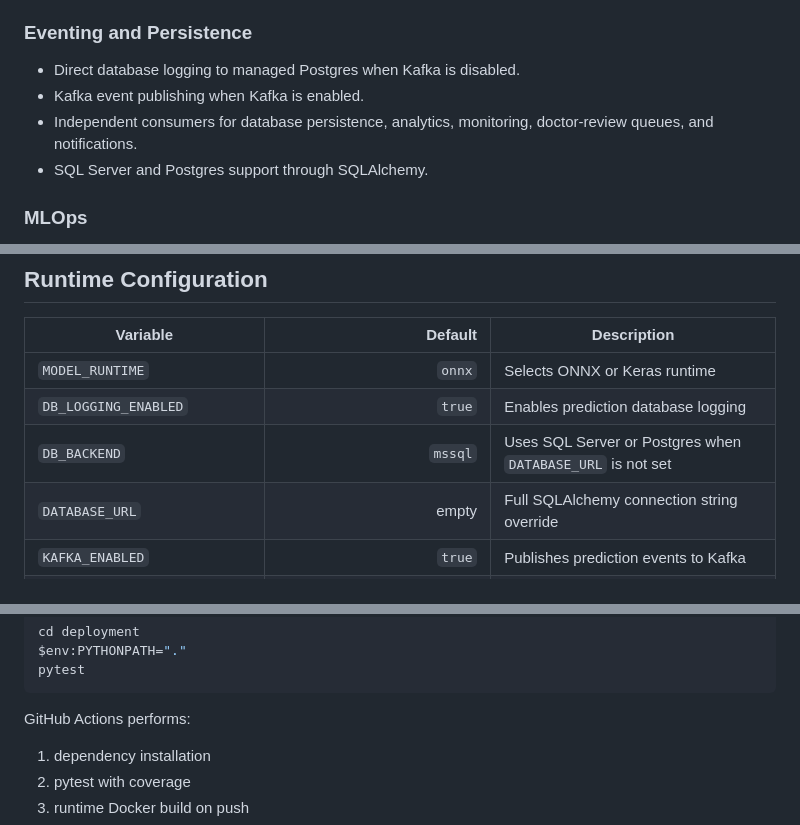
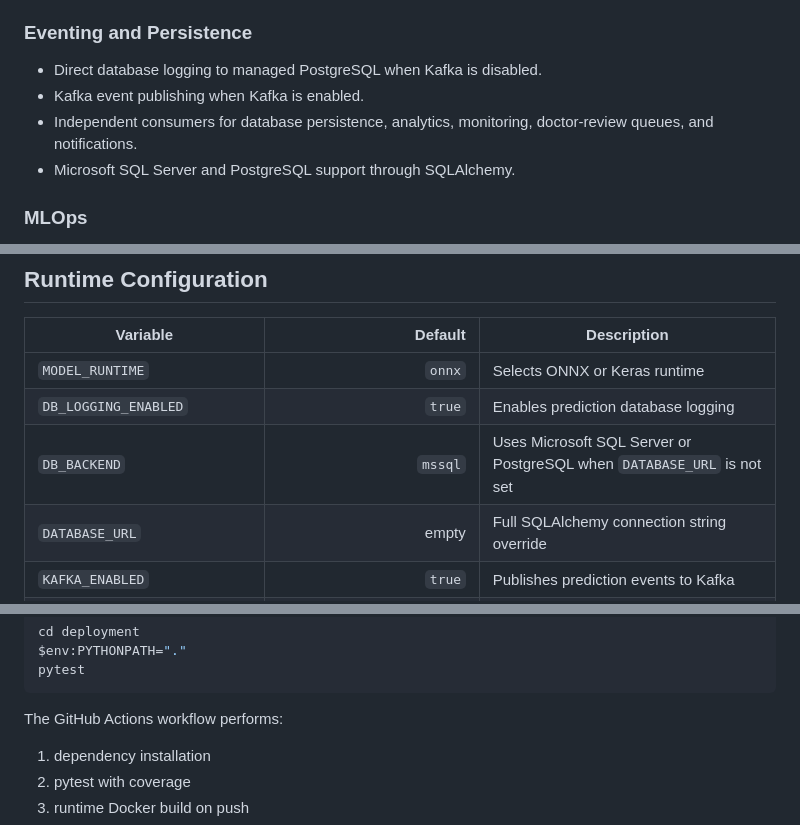
Before and after one commit to a1mohamad/lung-disease-detection-app, a Markdown page: README.md, 3 parts joined by grey strips. Rendered like a GitHub page.

Commit message:
readme: enhance README.md with support details for PostgreSQL and Microsoft SQL Server, and add GitHub Actions CI/CD information

````diff
--- a/README.md
+++ b/README.md
@@ -153,10 +156,10 @@ For a resume flagship, the important point is the **engineering completeness**:
 
 ### Eventing and Persistence
 
-- Direct database logging to managed Postgres when Kafka is disabled.
+- Direct database logging to managed PostgreSQL when Kafka is disabled.
 - Kafka event publishing when Kafka is enabled.
 - Independent consumers for database persistence, analytics, monitoring, doctor-review queues, and notifications.
-- SQL Server and Postgres support through SQLAlchemy.
+- Microsoft SQL Server and PostgreSQL support through SQLAlchemy.
 
 ### MLOps
 
@@ -434,7 +437,7 @@ The logs endpoint is disabled unless `LOGS_API_KEY` is configured.
 |---|---:|---|
 | `MODEL_RUNTIME` | `onnx` | Selects ONNX or Keras runtime |
 | `DB_LOGGING_ENABLED` | `true` | Enables prediction database logging |
-| `DB_BACKEND` | `mssql` | Uses SQL Server or Postgres when `DATABASE_URL` is not set |
+| `DB_BACKEND` | `mssql` | Uses Microsoft SQL Server or PostgreSQL when `DATABASE_URL` is not set |
 | `DATABASE_URL` | empty | Full SQLAlchemy connection string override |
 | `KAFKA_ENABLED` | `true` | Publishes prediction events to Kafka |
 | `KAFKA_BOOTSTRAP_SERVERS` | `127.0.0.1:9092` | Kafka broker list |
@@ -635,7 +640,7 @@ $env:PYTHONPATH="."
 pytest
 ```
 
-GitHub Actions performs:
+The GitHub Actions workflow performs:
 
 1. dependency installation
 2. pytest with coverage
````
Also changed, not shown: other parts of README.md (+7 -0 lines).
